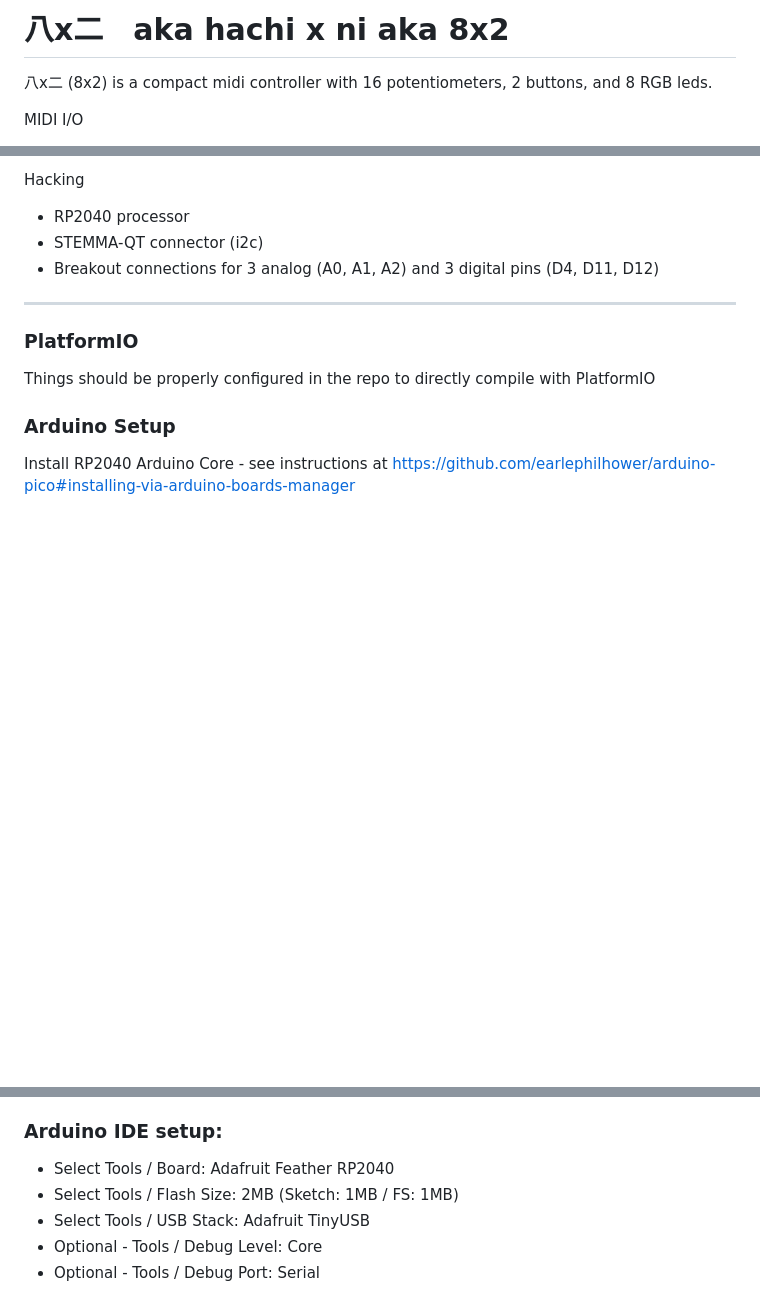
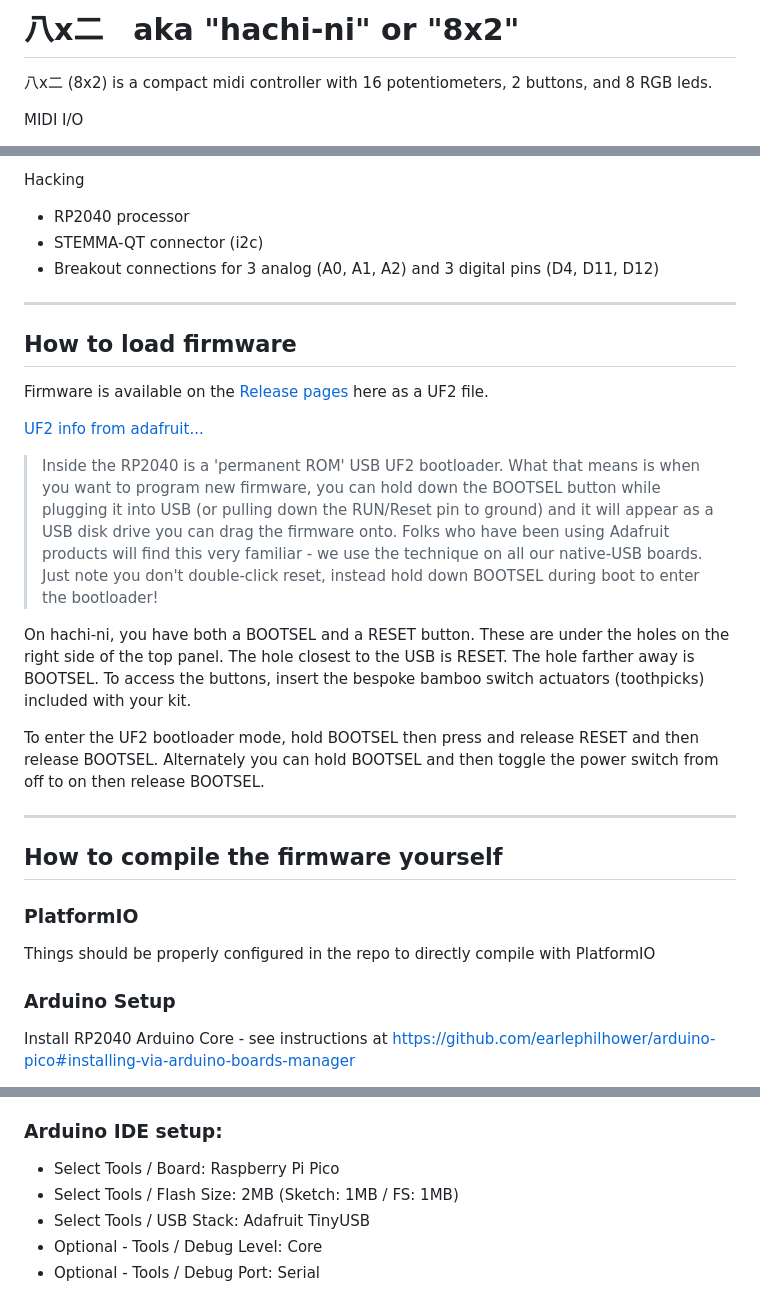
Before and after one commit to okyeron/hachi-ni, a Markdown page: README.md, 3 parts joined by grey strips. GitHub-like rendering; blank space fills up the shorter version.

Commit message:
readme update with uf2 info

```diff
--- a/README.md
+++ b/README.md
@@ -1,4 +1,4 @@
-# 八x二　aka hachi x ni aka 8x2
+# 八x二　aka "hachi-ni" or "8x2"
 
 八x二 (8x2) is a compact midi controller with 16 potentiometers, 2 buttons, and 8 RGB leds.
 
@@ -18,6 +18,19 @@ Hacking
 * Breakout connections for 3 analog (A0, A1, A2) and 3 digital pins (D4, D11, D12)
 
 ---
+## How to load firmware
+
+Firmware is available on the [Release pages](https://github.com/okyeron/hachi-ni/releases) here as a UF2 file.
+
+[UF2 info from adafruit...](https://learn.adafruit.com/getting-started-with-raspberry-pi-pico-circuitpython)
+> Inside the RP2040 is a 'permanent ROM' USB UF2 bootloader. What that means is when you want to program new firmware, you can hold down the BOOTSEL button while plugging it into USB (or pulling down the RUN/Reset pin to ground) and it will appear as a USB disk drive you can drag the firmware onto. Folks who have been using Adafruit products will find this very familiar - we use the technique on all our native-USB boards. Just note you don't double-click reset, instead hold down BOOTSEL during boot to enter the bootloader!
+
+On hachi-ni, you have both a BOOTSEL and a RESET button. These are under the holes on the right side of the top panel. The hole closest to the USB is RESET. The hole farther away is BOOTSEL. To access the buttons, insert the bespoke bamboo switch actuators (toothpicks) included with your kit.
+
+To enter the UF2 bootloader mode, hold BOOTSEL then press and release RESET and then release BOOTSEL. Alternately you can hold BOOTSEL and then toggle the power switch from off to on then release BOOTSEL.
+
+---
+## How to compile the firmware yourself
 
 ### PlatformIO
 Things should be properly configured in the repo to directly compile with PlatformIO
@@ -29,7 +42,7 @@ Add `https://github.com/earlephilhower/arduino-pico/releases/download/global/pac
 
 
 ### Arduino IDE setup:
- * Select Tools / Board: Adafruit Feather RP2040
+ * Select Tools / Board: Raspberry Pi Pico
  * Select Tools / Flash Size: 2MB (Sketch: 1MB / FS: 1MB)
  * Select Tools / USB Stack: Adafruit TinyUSB
  * Optional - Tools / Debug Level: Core
```
